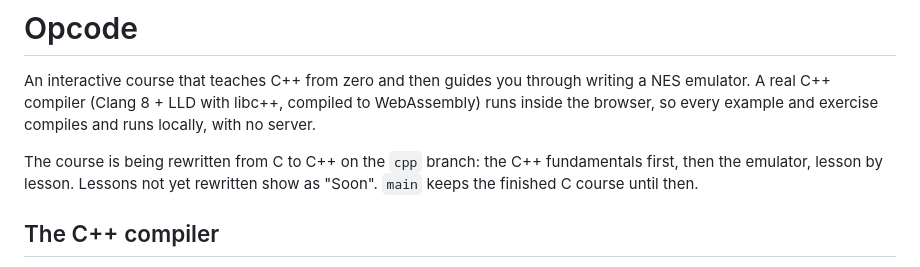
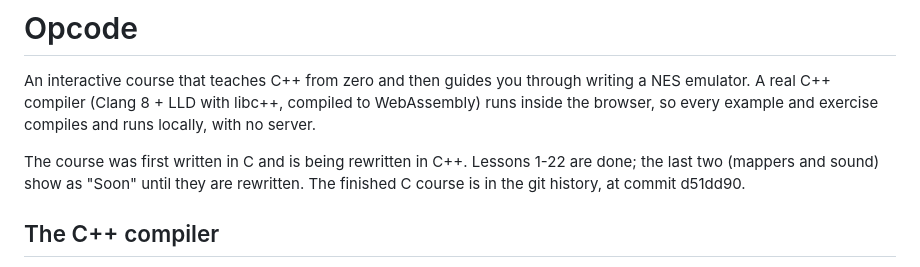
Before and after one commit to reallynormalchillguy/opcode, a Markdown page: README.md, the part around the change. GitHub-like rendering.

Commit message:
README: the C++ course is now on main
Co-Authored-By: Claude Opus 5.5 <noreply@anthropic.com>
Claude-Session: https://claude.ai/code/session_01LSbeJitJLrEggv7ifpESNy

```diff
--- a/README.md
+++ b/README.md
@@ -5,9 +5,9 @@ writing a NES emulator. A real C++ compiler (Clang 8 + LLD with libc++,
 compiled to WebAssembly) runs inside the browser, so every example and
 exercise compiles and runs locally, with no server.
 
-The course is being rewritten from C to C++ on the `cpp` branch: the C++
-fundamentals first, then the emulator, lesson by lesson. Lessons not yet
-rewritten show as "Soon". `main` keeps the finished C course until then.
+The course was first written in C and is being rewritten in C++. Lessons 1-22
+are done; the last two (mappers and sound) show as "Soon" until they are
+rewritten. The finished C course is in the git history, at commit d51dd90.
 
 ## The C++ compiler
 
```
